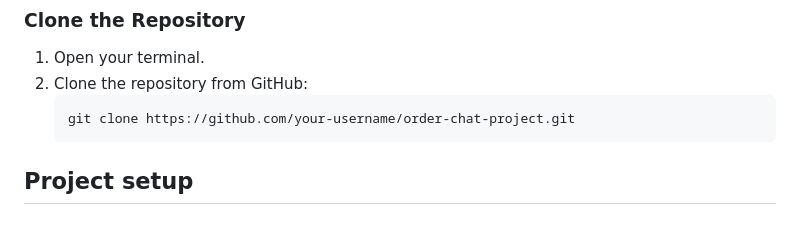
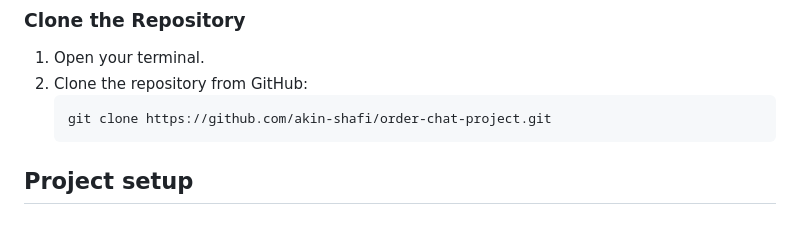
Before and after one commit to akin-shafi/order-chat-project, a Markdown page: README.md, the part around the change. Drawn GitHub-style.

````diff
--- a/README.md
+++ b/README.md
@@ -41,7 +41,7 @@ The Order Chat Project is a backend application designed to handle order managem
 1. Open your terminal.
 2. Clone the repository from GitHub:
    ```bash
-   git clone https://github.com/your-username/order-chat-project.git
+   git clone https://github.com/akin-shafi/order-chat-project.git
    ```
 
 ## Project setup
````
